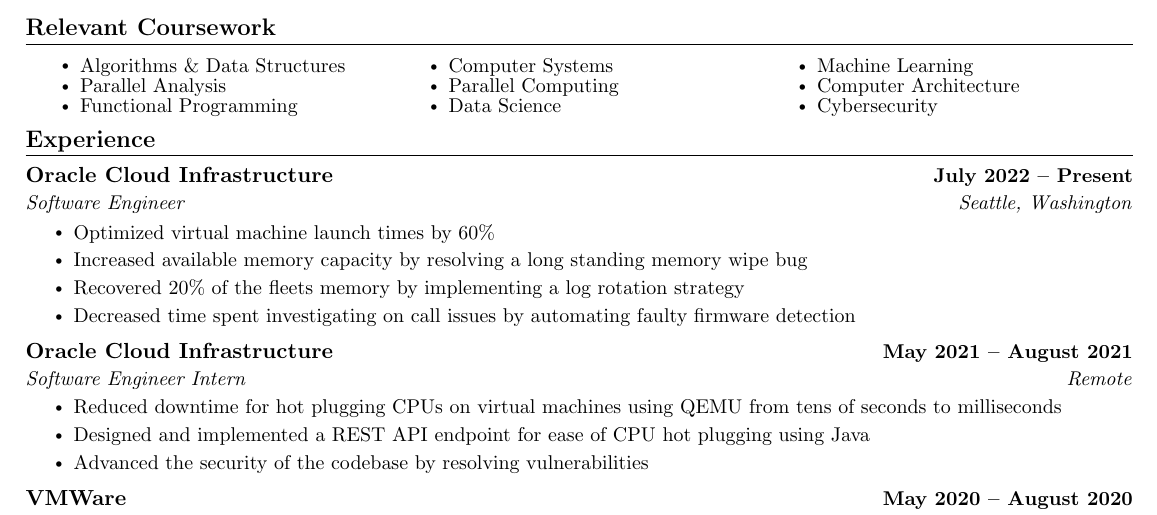
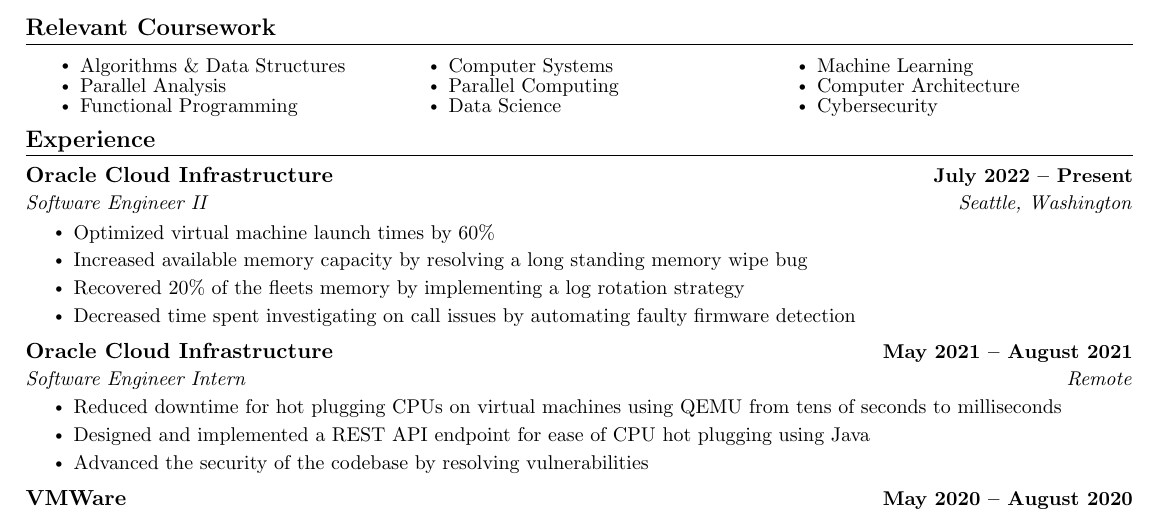
Before and after one commit to OdellBIII/Resume, a LaTeX document (main.tex): part of the page, cut so that both start at the same text. Compiled offline with pdfLaTeX.

Commit message:
Add promotion to resume

```diff
--- a/main.tex
+++ b/main.tex
@@ -165,7 +165,7 @@
 
     \resumeSubheading
       {Oracle Cloud Infrastructure}{July 2022 -- Present}
-      {Software Engineer}{Seattle, Washington}
+      {Software Engineer II}{Seattle, Washington}
       \resumeItemListStart
         \resumeItem{Optimized virtual machine launch times by 60\%}
         \resumeItem{Increased available memory capacity by resolving a long standing memory wipe bug}
```
Also changed, not shown: 3 other files.
